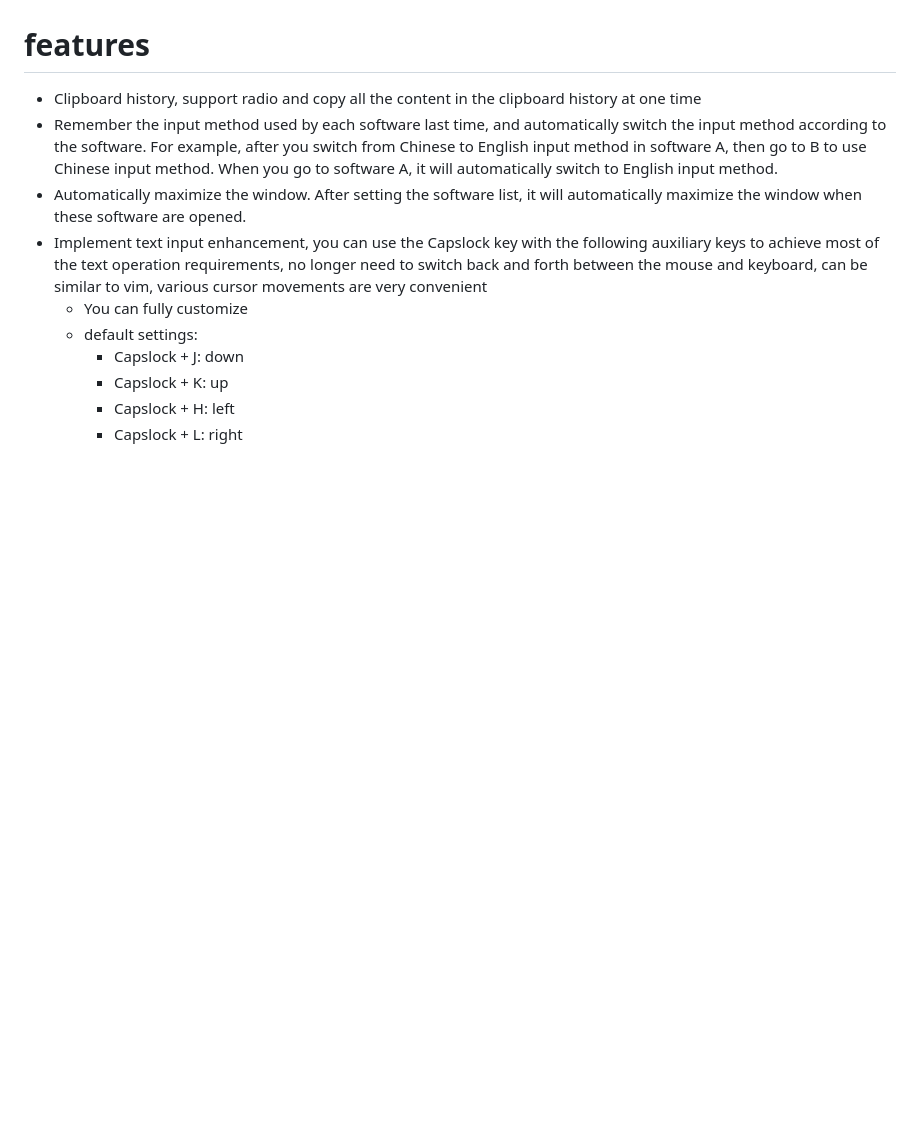
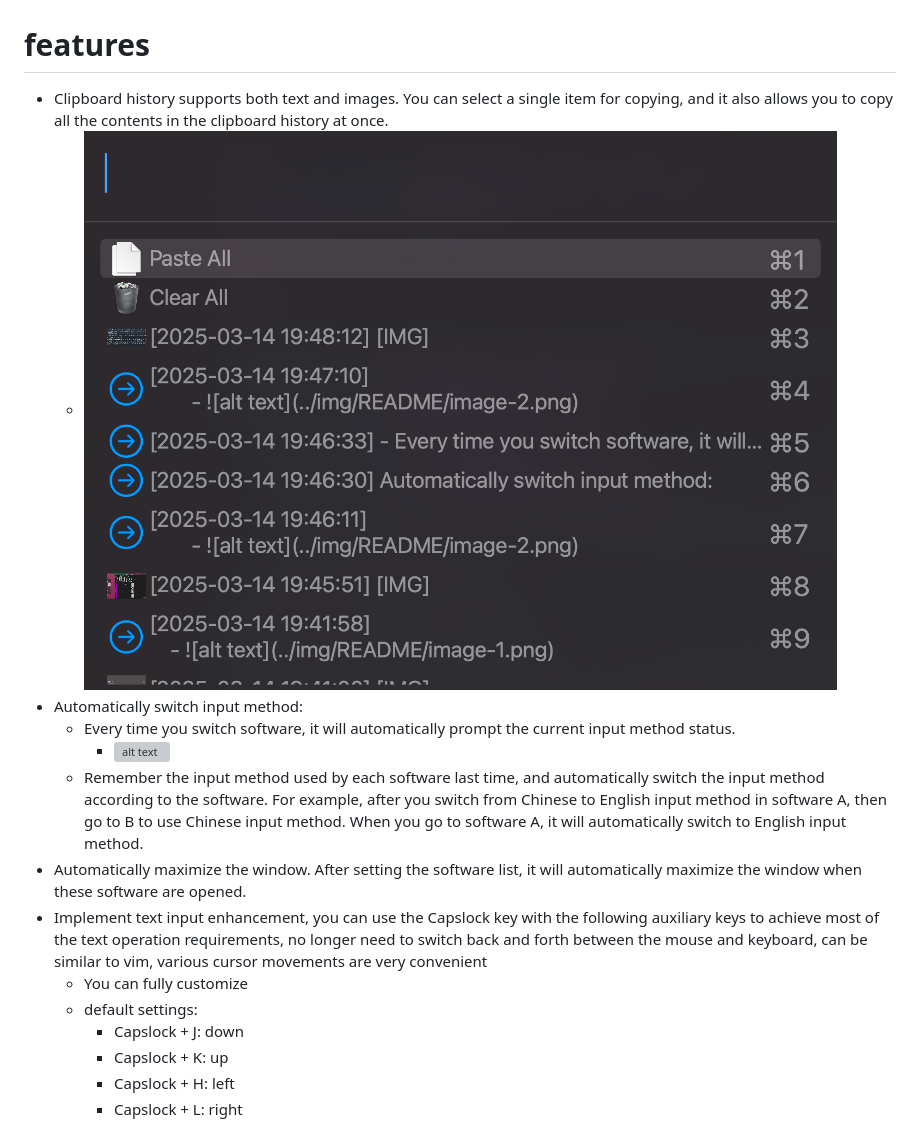
Before and after one commit to no5ix/sux-mac, a Markdown page: README.md, the part around one of its changes. Rendered like a GitHub page; pictures changed too: img/image-1.png (added); blank space fills up the shorter version; grey boxes are pictures that could not be loaded.

```diff
--- a/README.md
+++ b/README.md
@@ -5,8 +5,12 @@ A powerful [sux-like](https://github.com/no5ix/sux) productivity tool on Mac.
 
 # features
 
-- Clipboard history, support radio and copy all the content in the clipboard history at one time
-- Remember the input method used by each software last time, and automatically switch the input method according to the software. For example, after you switch from Chinese to English input method in software A, then go to B to use Chinese input method. When you go to software A, it will automatically switch to English input method.
+- Clipboard history supports both text and images. You can select a single item for copying, and it also allows you to copy all the contents in the clipboard history at once.
+    - ![alt text](/img/image-1.png)
+- Automatically switch input method:
+    - Every time you switch software, it will automatically prompt the current input method status.
+        - ![alt text](/img/image-2.png)
+    - Remember the input method used by each software last time, and automatically switch the input method according to the software. For example, after you switch from Chinese to English input method in software A, then go to B to use Chinese input method. When you go to software A, it will automatically switch to English input method.
 - Automatically maximize the window. After setting the software list, it will automatically maximize the window when these software are opened.
 - Implement text input enhancement, you can use the Capslock key with the following auxiliary keys to achieve most of the text operation requirements, no longer need to switch back and forth between the mouse and keyboard, can be similar to vim, various cursor movements are very convenient
     - You can fully customize
```
Also changed, not shown: other parts of README.md (+17 -15 lines), 1 other file.
